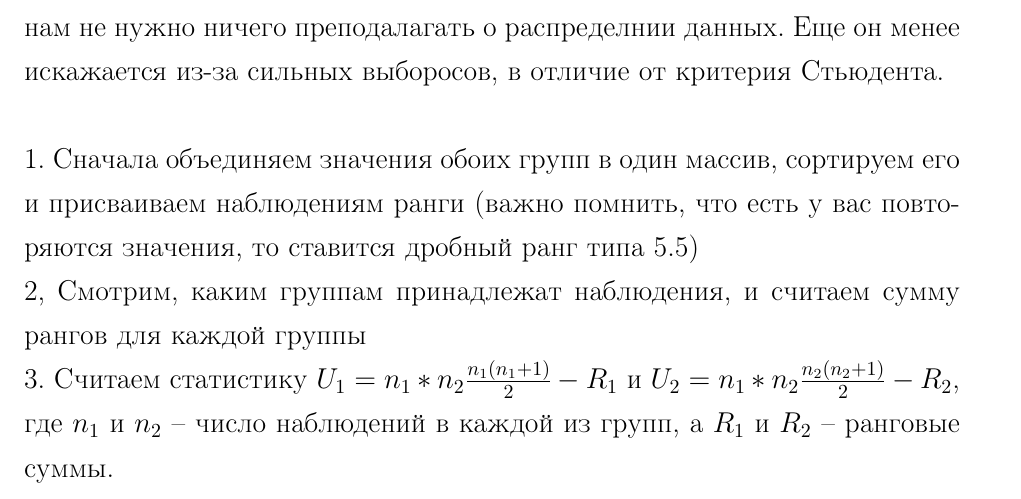
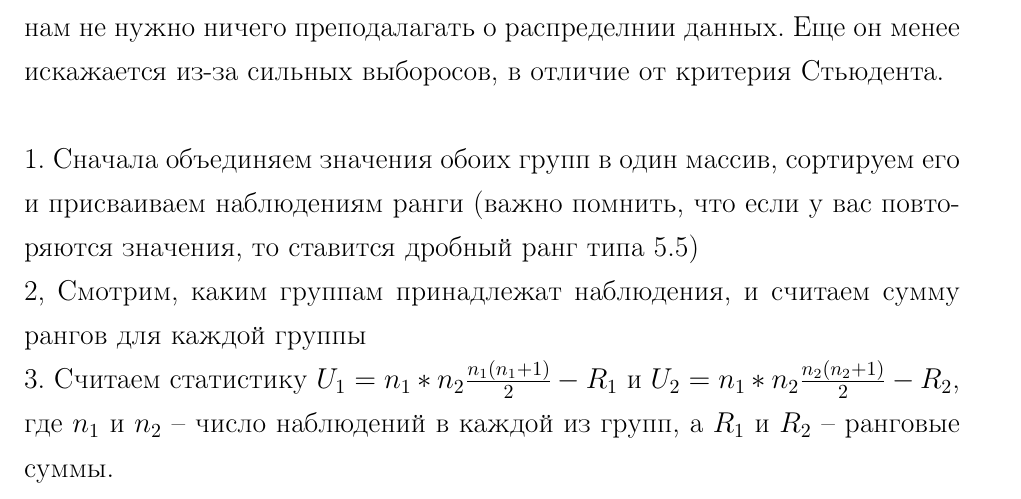
Before and after one commit to f3ss1/PZDA, a LaTeX document (main.tex, which reads TeX_files/25.tex): part of page 52 of 57, cut so that both start at the same text. Compiled offline with pdfLaTeX.

Commit message:
Update 25.tex

```diff
--- a/TeX_files/25.tex
+++ b/TeX_files/25.tex
@@ -1,6 +1,6 @@
 Плюс критерия Манна-Уитни в том, что он непараметрический, то есть нам не нужно ничего преподалагать о распределнии данных. Еще он менее искажается из-за сильных выборосов, в отличие от критерия Стьюдента.\\
 
-\noindent 1. Сначала объединяем значения обоих групп в один массив, сортируем его и присваиваем наблюдениям ранги (важно помнить, что есть у вас повторяются значения, то ставится дробный ранг типа 5.5) \\
+\noindent 1. Сначала объединяем значения обоих групп в один массив, сортируем его и присваиваем наблюдениям ранги (важно помнить, что если у вас повторяются значения, то ставится дробный ранг типа 5.5) \\
 2, Смотрим, каким группам принадлежат наблюдения, и считаем сумму рангов для каждой группы \\
 3. Считаем статистику $U_{1} = n_{1}*n_{2}\frac{n_{1}(n_{1} + 1)}{2} - R_{1}$ и $U_{2} = n_{1}*n_{2}\frac{n_{2}(n_{2} + 1)}{2} - R_{2}$, где $n_{1}$ и $n_{2}$ -- число наблюдений в каждой из групп, а $R_{1}$ и $R_{2}$ -- ранговые суммы. \\
 4. Берем минимальное значение между $U_{1}$ и $U_{2}$. \\
```
